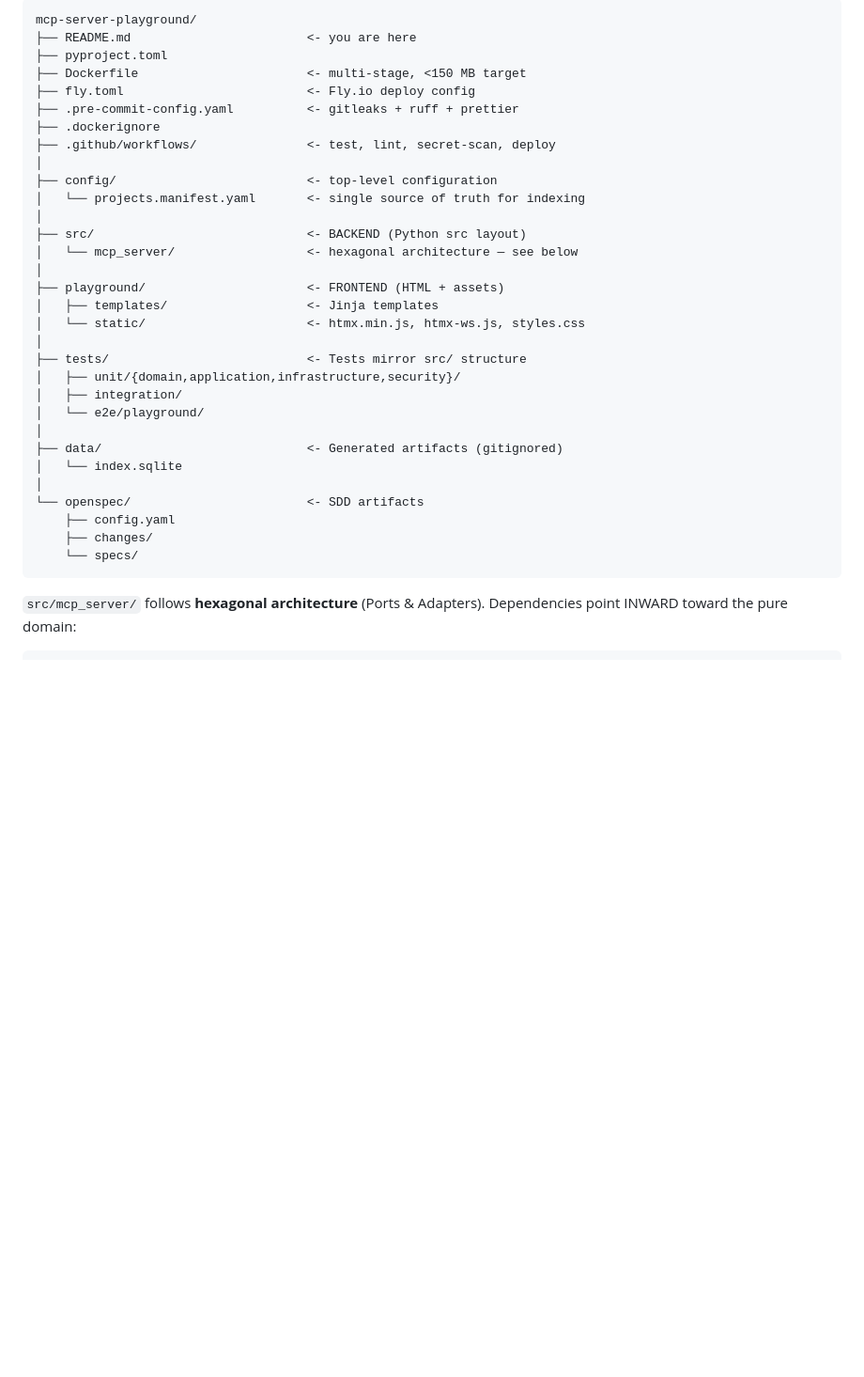
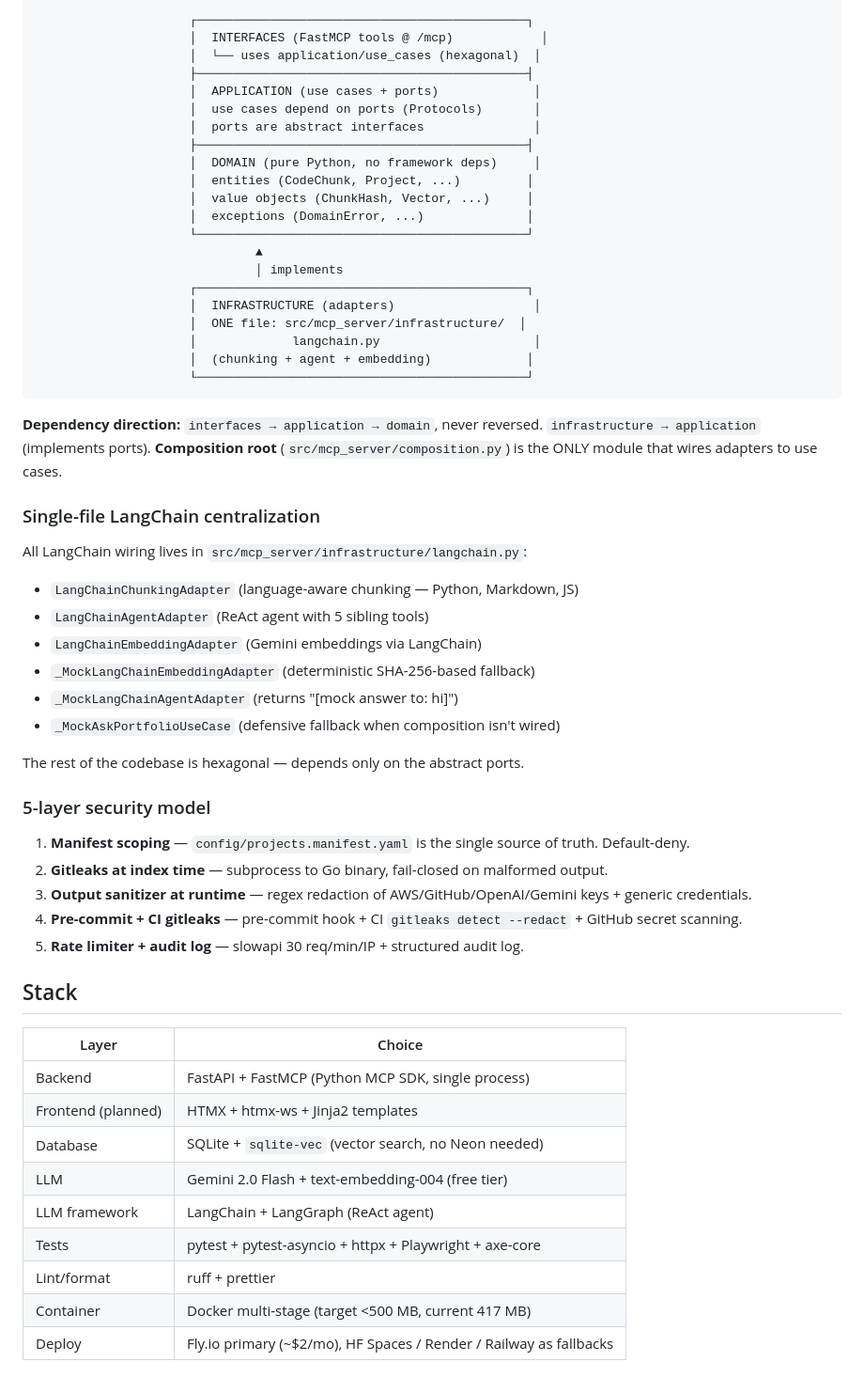
Before and after one commit to lodeharri/portfolio-mcp-server, a Markdown page: README.md, the part around one of its changes. Shown at 94% size. Rendered like a GitHub page; blank space fills up the shorter version.

````diff
--- a/README.md
+++ b/README.md
@@ -55,36 +65,63 @@ Top-level (separation between source code, frontend, infra, and SDD):
 
 ```
-mcp-server-playground/
-├── README.md                        <- you are here
-├── pyproject.toml
-├── Dockerfile                       <- multi-stage, <150 MB target
-├── fly.toml                         <- Fly.io deploy config
-├── .pre-commit-config.yaml          <- gitleaks + ruff + prettier
-├── .dockerignore
-├── .github/workflows/               <- test, lint, secret-scan, deploy
-│
-├── config/                          <- top-level configuration
-│   └── projects.manifest.yaml       <- single source of truth for indexing
-│
-├── src/                             <- BACKEND (Python src layout)
-│   └── mcp_server/                  <- hexagonal architecture — see below
-│
-├── playground/                      <- FRONTEND (HTML + assets)
-│   ├── templates/                   <- Jinja templates
-│   └── static/                      <- htmx.min.js, htmx-ws.js, styles.css
-│
-├── tests/                           <- Tests mirror src/ structure
-│   ├── unit/{domain,application,infrastructure,security}/
-│   ├── integration/
-│   └── e2e/playground/
-│
-├── data/                            <- Generated artifacts (gitignored)
-│   └── index.sqlite
-│
-└── openspec/                        <- SDD artifacts
-    ├── config.yaml
-    ├── changes/
-    └── specs/
+                     ┌─────────────────────────────────────────────┐
+                     │  INTERFACES (FastMCP tools @ /mcp)            │
+                     │  └── uses application/use_cases (hexagonal)  │
+                     ├─────────────────────────────────────────────┤
+                     │  APPLICATION (use cases + ports)             │
+                     │  use cases depend on ports (Protocols)       │
+                     │  ports are abstract interfaces               │
+                     ├─────────────────────────────────────────────┤
+                     │  DOMAIN (pure Python, no framework deps)     │
+                     │  entities (CodeChunk, Project, ...)         │
+                     │  value objects (ChunkHash, Vector, ...)     │
+                     │  exceptions (DomainError, ...)              │
+                     └─────────────────────────────────────────────┘
+                              ▲
+                              │ implements
+                     ┌─────────────────────────────────────────────┐
+                     │  INFRASTRUCTURE (adapters)                   │
+                     │  ONE file: src/mcp_server/infrastructure/  │
+                     │             langchain.py                     │
+                     │  (chunking + agent + embedding)             │
+                     └─────────────────────────────────────────────┘
 ```
 
-`src/mcp_server/` follows **hexagonal architecture** (Ports & Adapters). Dependencies point INWARD toward the pure domain:
+**Dependency direction:** `interfaces → application → domain`, never reversed.
+`infrastructure → application` (implements ports).
+**Composition root** (`src/mcp_server/composition.py`) is the ONLY module that wires adapters to use cases.
+
+### Single-file LangChain centralization
+
+All LangChain wiring lives in `src/mcp_server/infrastructure/langchain.py`:
+- `LangChainChunkingAdapter` (language-aware chunking — Python, Markdown, JS)
+- `LangChainAgentAdapter` (ReAct agent with 5 sibling tools)
+- `LangChainEmbeddingAdapter` (Gemini embeddings via LangChain)
+- `_MockLangChainEmbeddingAdapter` (deterministic SHA-256-based fallback)
+- `_MockLangChainAgentAdapter` (returns "[mock answer to: hi]")
+- `_MockAskPortfolioUseCase` (defensive fallback when composition isn't wired)
+
+The rest of the codebase is hexagonal — depends only on the abstract ports.
+
+### 5-layer security model
+
+1. **Manifest scoping** — `config/projects.manifest.yaml` is the single source of truth. Default-deny.
+2. **Gitleaks at index time** — subprocess to Go binary, fail-closed on malformed output.
+3. **Output sanitizer at runtime** — regex redaction of AWS/GitHub/OpenAI/Gemini keys + generic credentials.
+4. **Pre-commit + CI gitleaks** — pre-commit hook + CI `gitleaks detect --redact` + GitHub secret scanning.
+5. **Rate limiter + audit log** — slowapi 30 req/min/IP + structured audit log.
+
+## Stack
+
+| Layer | Choice |
+|-------|--------|
+| Backend | FastAPI + FastMCP (Python MCP SDK, single process) |
+| Frontend (planned) | HTMX + htmx-ws + Jinja2 templates |
+| Database | SQLite + `sqlite-vec` (vector search, no Neon needed) |
+| LLM | Gemini 2.0 Flash + text-embedding-004 (free tier) |
+| LLM framework | LangChain + LangGraph (ReAct agent) |
+| Tests | pytest + pytest-asyncio + httpx + Playwright + axe-core |
+| Lint/format | ruff + prettier |
+| Container | Docker multi-stage (target <500 MB, current 417 MB) |
+| Deploy | Fly.io primary (~$2/mo), HF Spaces / Render / Railway as fallbacks |
+
````
Also changed, not shown: other parts of README.md (+212 -106 lines), CHANGELOG.md (added, +66 -0 lines).
